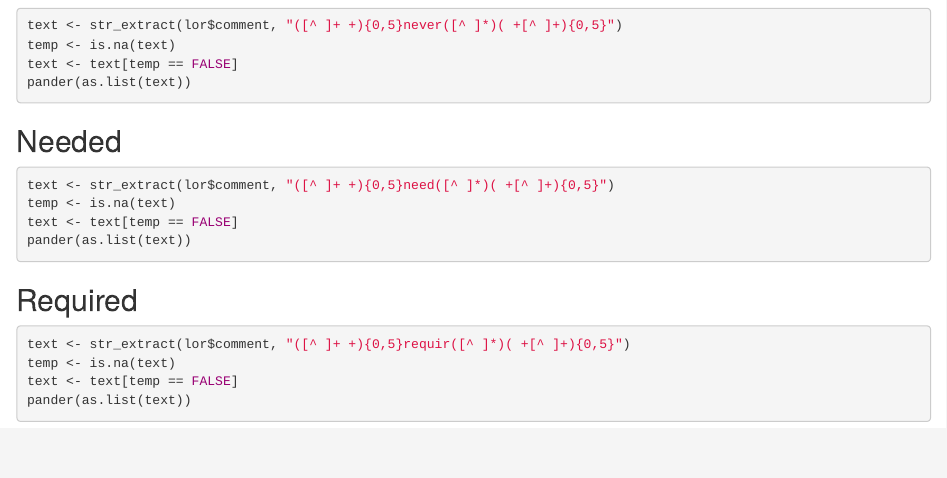
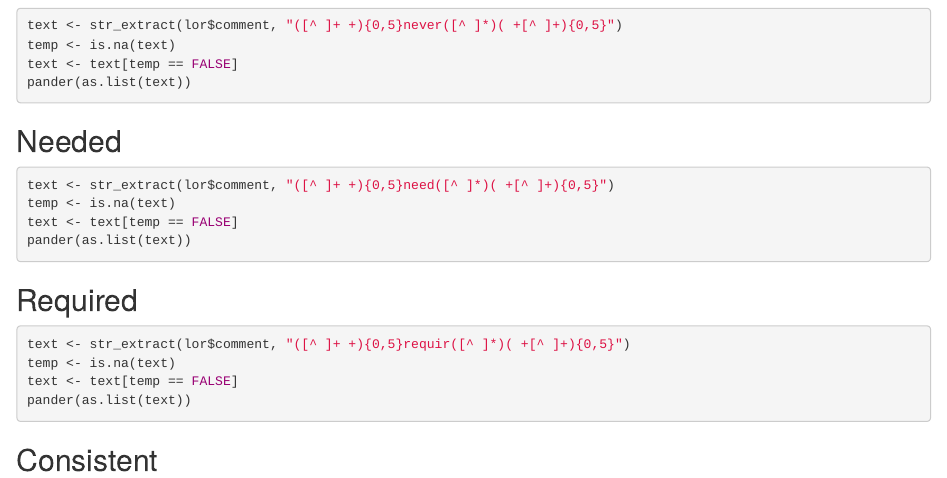
Before and after one commit to bgulbis/PGY1_Applications, an R Markdown document (text_analysis.Rmd): the page in a window 1100 px wide, from 1360 px down. Rendered offline with R 4.5, knitr and Pandoc, with nearby package versions; the code is not run, so its results and figures are left out.

Commit message:
ssh push test

````diff
--- a/text_analysis.Rmd
+++ b/text_analysis.Rmd
@@ -100,3 +100,5 @@ temp <- is.na(text)
 text <- text[temp == FALSE]
 pander(as.list(text))
 ```
+
+## Consistent
````
